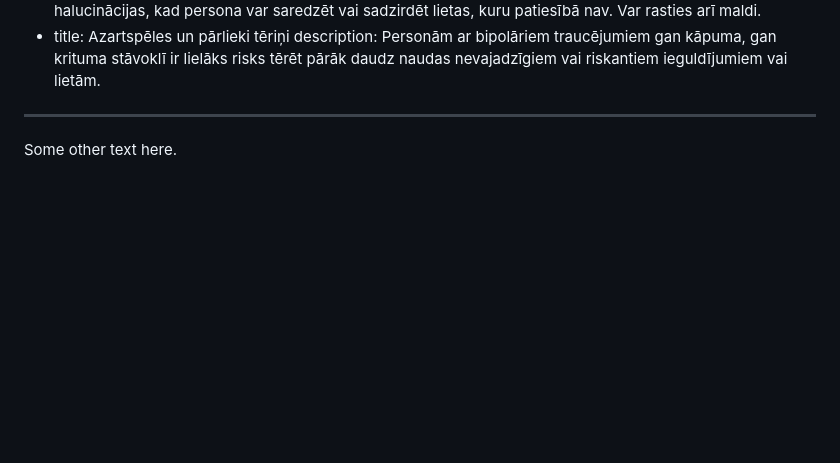
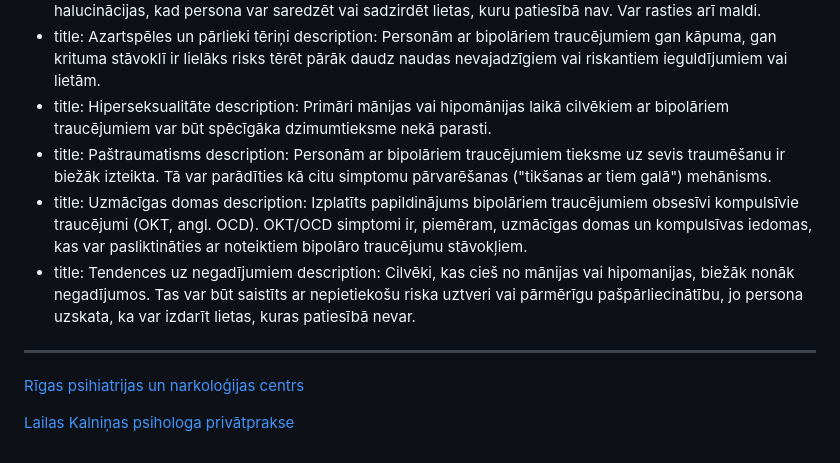
Before and after one commit to armn/mentalaveseliba, a Markdown page: src/raksti/bipolarie.md, the part around the change. Drawn GitHub-style; blank space fills up the shorter version.

Commit message:
Update Raksti “bipolarie”

```diff
--- a/src/raksti/bipolarie.md
+++ b/src/raksti/bipolarie.md
@@ -128,6 +128,24 @@ symptoms:
     description: Personām ar bipolāriem traucējumiem gan kāpuma, gan krituma
       stāvoklī ir lielāks risks tērēt pārāk daudz naudas nevajadzīgiem vai
       riskantiem ieguldījumiem vai lietām.
+  - title: Hiperseksualitāte
+    description: Primāri mānijas vai hipomānijas laikā cilvēkiem ar bipolāriem
+      traucējumiem var būt spēcīgāka dzimumtieksme nekā parasti.
+  - title: Paštraumatisms
+    description: Personām ar bipolāriem traucējumiem tieksme uz sevis traumēšanu ir
+      biežāk izteikta. Tā var parādīties kā citu simptomu pārvarēšanas
+      ("tikšanas ar tiem galā") mehānisms.
+  - title: Uzmācīgas domas
+    description: Izplatīts papildinājums bipolāriem traucējumiem obsesīvi
+      kompulsīvie traucējumi (OKT, angl. OCD). OKT/OCD simptomi ir, piemēram,
+      uzmācīgas domas un kompulsīvas iedomas, kas var pasliktināties ar
+      noteiktiem bipolāro traucējumu stāvokļiem.
+  - title: Tendences uz negadījumiem
+    description: Cilvēki, kas cieš no mānijas vai hipomanijas, biežāk nonāk
+      negadījumos. Tas var būt saistīts ar nepietiekošu riska uztveri vai
+      pārmērīgu pašpārliecinātību, jo persona uzskata, ka var izdarīt lietas,
+      kuras patiesībā nevar.
 ---
+[Rīgas psihiatrijas un narkoloģijas centrs](https://rpnc.lv/pacientiem-un-tuviniekiem/bipolari-afektivi-traucejumi/)
 
-Some other text here.
+[Lailas Kalniņas psihologa privātprakse](<https://www.lailakalnina.lv/bipolarie-traucejumi />)
```
